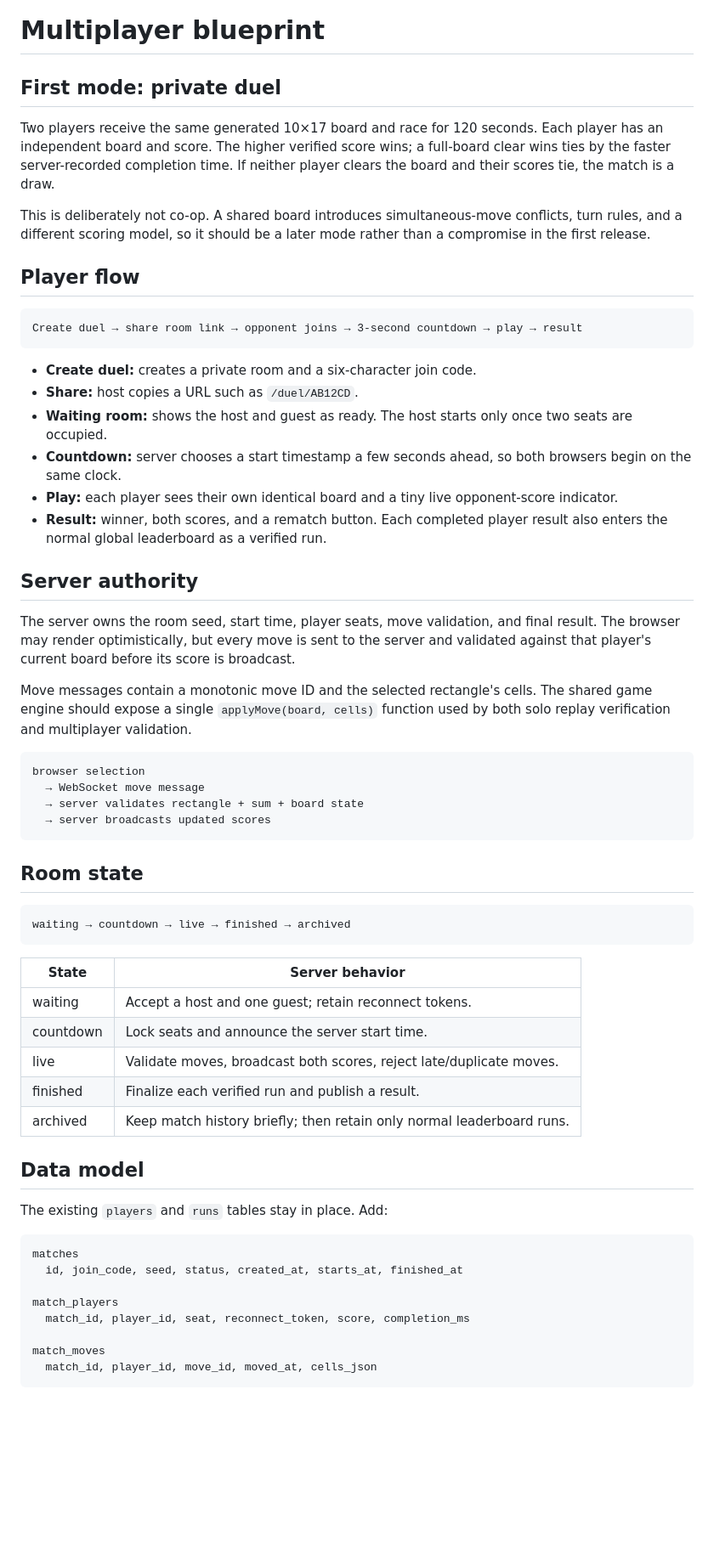
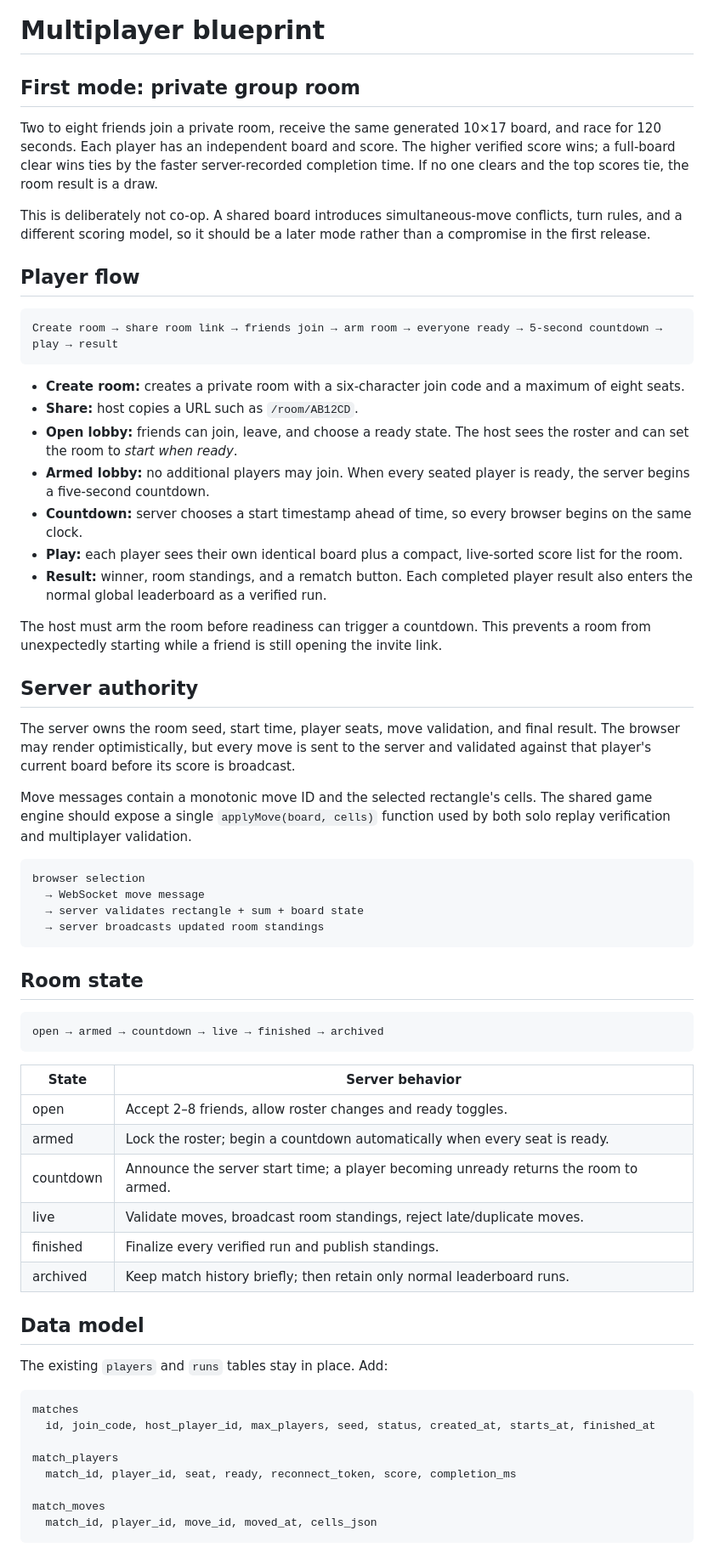
Before and after one commit to bluffish/fruitbox, a Markdown page: docs/multiplayer.md, the part around one of its changes. Shown at 85% size. Rendered like a GitHub page; blank space fills up the shorter version.

Commit message:
Design group multiplayer rooms

````diff
--- a/docs/multiplayer.md
+++ b/docs/multiplayer.md
@@ -1,23 +1,26 @@
 # Multiplayer blueprint
 
-## First mode: private duel
+## First mode: private group room
 
-Two players receive the same generated 10×17 board and race for 120 seconds. Each player has an independent board and score. The higher verified score wins; a full-board clear wins ties by the faster server-recorded completion time. If neither player clears the board and their scores tie, the match is a draw.
+Two to eight friends join a private room, receive the same generated 10×17 board, and race for 120 seconds. Each player has an independent board and score. The higher verified score wins; a full-board clear wins ties by the faster server-recorded completion time. If no one clears and the top scores tie, the room result is a draw.
 
 This is deliberately not co-op. A shared board introduces simultaneous-move conflicts, turn rules, and a different scoring model, so it should be a later mode rather than a compromise in the first release.
 
 ## Player flow
 
 ```text
-Create duel → share room link → opponent joins → 3-second countdown → play → result
+Create room → share room link → friends join → arm room → everyone ready → 5-second countdown → play → result
 ```
 
-- **Create duel:** creates a private room and a six-character join code.
-- **Share:** host copies a URL such as `/duel/AB12CD`.
-- **Waiting room:** shows the host and guest as ready. The host starts only once two seats are occupied.
-- **Countdown:** server chooses a start timestamp a few seconds ahead, so both browsers begin on the same clock.
-- **Play:** each player sees their own identical board and a tiny live opponent-score indicator.
-- **Result:** winner, both scores, and a rematch button. Each completed player result also enters the normal global leaderboard as a verified run.
+- **Create room:** creates a private room with a six-character join code and a maximum of eight seats.
+- **Share:** host copies a URL such as `/room/AB12CD`.
+- **Open lobby:** friends can join, leave, and choose a ready state. The host sees the roster and can set the room to *start when ready*.
+- **Armed lobby:** no additional players may join. When every seated player is ready, the server begins a five-second countdown.
+- **Countdown:** server chooses a start timestamp ahead of time, so every browser begins on the same clock.
+- **Play:** each player sees their own identical board plus a compact, live-sorted score list for the room.
+- **Result:** winner, room standings, and a rematch button. Each completed player result also enters the normal global leaderboard as a verified run.
+
+The host must arm the room before readiness can trigger a countdown. This prevents a room from unexpectedly starting while a friend is still opening the invite link.
 
 ## Server authority
 
@@ -29,21 +32,22 @@ Move messages contain a monotonic move ID and the selected rectangle's cells. Th
 browser selection
   → WebSocket move message
   → server validates rectangle + sum + board state
-  → server broadcasts updated scores
+  → server broadcasts updated room standings
 ```
 
 ## Room state
 
 ```text
-waiting → countdown → live → finished → archived
+open → armed → countdown → live → finished → archived
 ```
 
 | State | Server behavior |
 | --- | --- |
-| waiting | Accept a host and one guest; retain reconnect tokens. |
-| countdown | Lock seats and announce the server start time. |
-| live | Validate moves, broadcast both scores, reject late/duplicate moves. |
-| finished | Finalize each verified run and publish a result. |
+| open | Accept 2–8 friends, allow roster changes and ready toggles. |
+| armed | Lock the roster; begin a countdown automatically when every seat is ready. |
+| countdown | Announce the server start time; a player becoming unready returns the room to armed. |
+| live | Validate moves, broadcast room standings, reject late/duplicate moves. |
+| finished | Finalize every verified run and publish standings. |
 | archived | Keep match history briefly; then retain only normal leaderboard runs. |
 
 ## Data model
@@ -52,10 +56,10 @@ The existing `players` and `runs` tables stay in place. Add:
 
 ```text
 matches
-  id, join_code, seed, status, created_at, starts_at, finished_at
+  id, join_code, host_player_id, max_players, seed, status, created_at, starts_at, finished_at
 
 match_players
-  match_id, player_id, seat, reconnect_token, score, completion_ms
+  match_id, player_id, seat, ready, reconnect_token, score, completion_ms
 
 match_moves
   match_id, player_id, move_id, moved_at, cells_json
````
Also changed, not shown: other parts of docs/multiplayer.md (+6 -6 lines).
